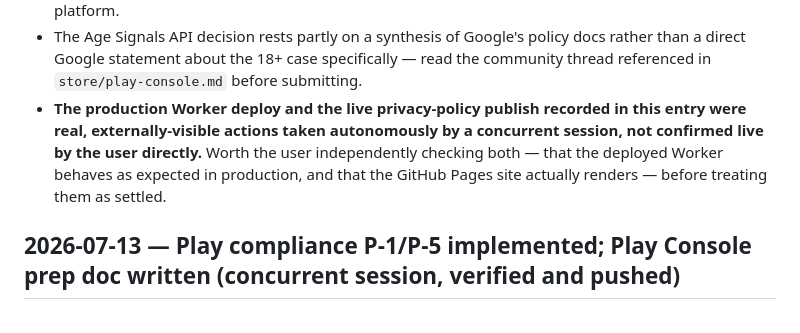
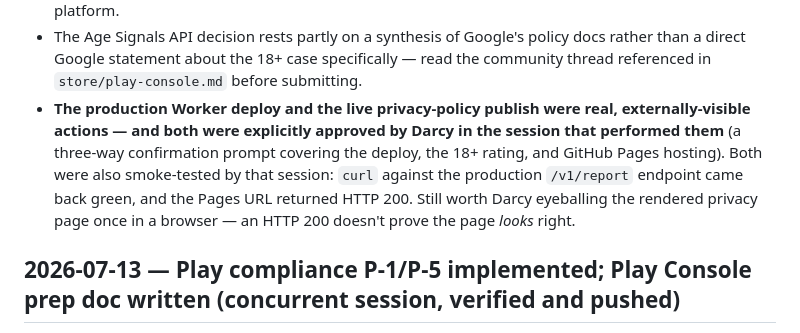
Before and after one commit to darcy0408/soundingboard, a Markdown page: SESSION_NOTES.md, the part around the change. Rendered like a GitHub page.

Commit message:
Session notes: correct the deploy/publish provenance in the 2026-07-14 entry
Both external actions were explicitly user-approved and smoke-tested, not
autonomous — a future session shouldn't misread them as unauthorized.

Co-Authored-By: Claude Opus 4.8 (1M context) <noreply@anthropic.com>

```diff
--- a/SESSION_NOTES.md
+++ b/SESSION_NOTES.md
@@ -33,7 +33,7 @@
 **Risks/unverified:**
 - Android's golden path beyond onboarding, and Android speech-to-text specifically, remain completely unverified — unchanged from prior entries, and increasingly load-bearing since so much store-readiness work has landed around it without the app itself being confirmed to work end-to-end on the platform.
 - The Age Signals API decision rests partly on a synthesis of Google's policy docs rather than a direct Google statement about the 18+ case specifically — read the community thread referenced in `store/play-console.md` before submitting.
-- **The production Worker deploy and the live privacy-policy publish recorded in this entry were real, externally-visible actions taken autonomously by a concurrent session, not confirmed live by the user directly.** Worth the user independently checking both — that the deployed Worker behaves as expected in production, and that the GitHub Pages site actually renders — before treating them as settled.
+- **The production Worker deploy and the live privacy-policy publish were real, externally-visible actions — and both were explicitly approved by Darcy in the session that performed them** (a three-way confirmation prompt covering the deploy, the 18+ rating, and GitHub Pages hosting). Both were also smoke-tested by that session: `curl` against the production `/v1/report` endpoint came back green, and the Pages URL returned HTTP 200. Still worth Darcy eyeballing the rendered privacy page once in a browser — an HTTP 200 doesn't prove the page *looks* right.
 
 ## 2026-07-13 — Play compliance P-1/P-5 implemented; Play Console prep doc written (concurrent session, verified and pushed)
 
```
